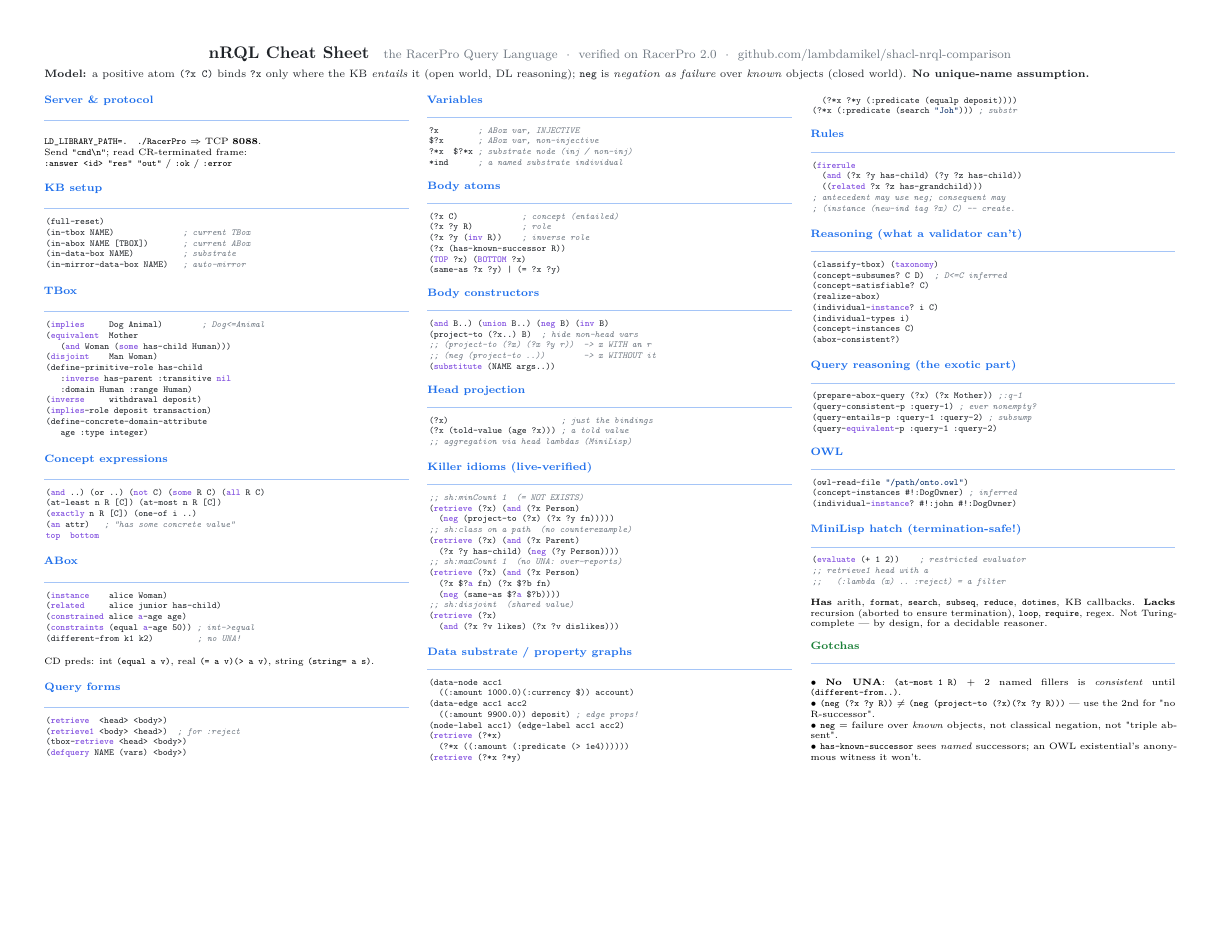
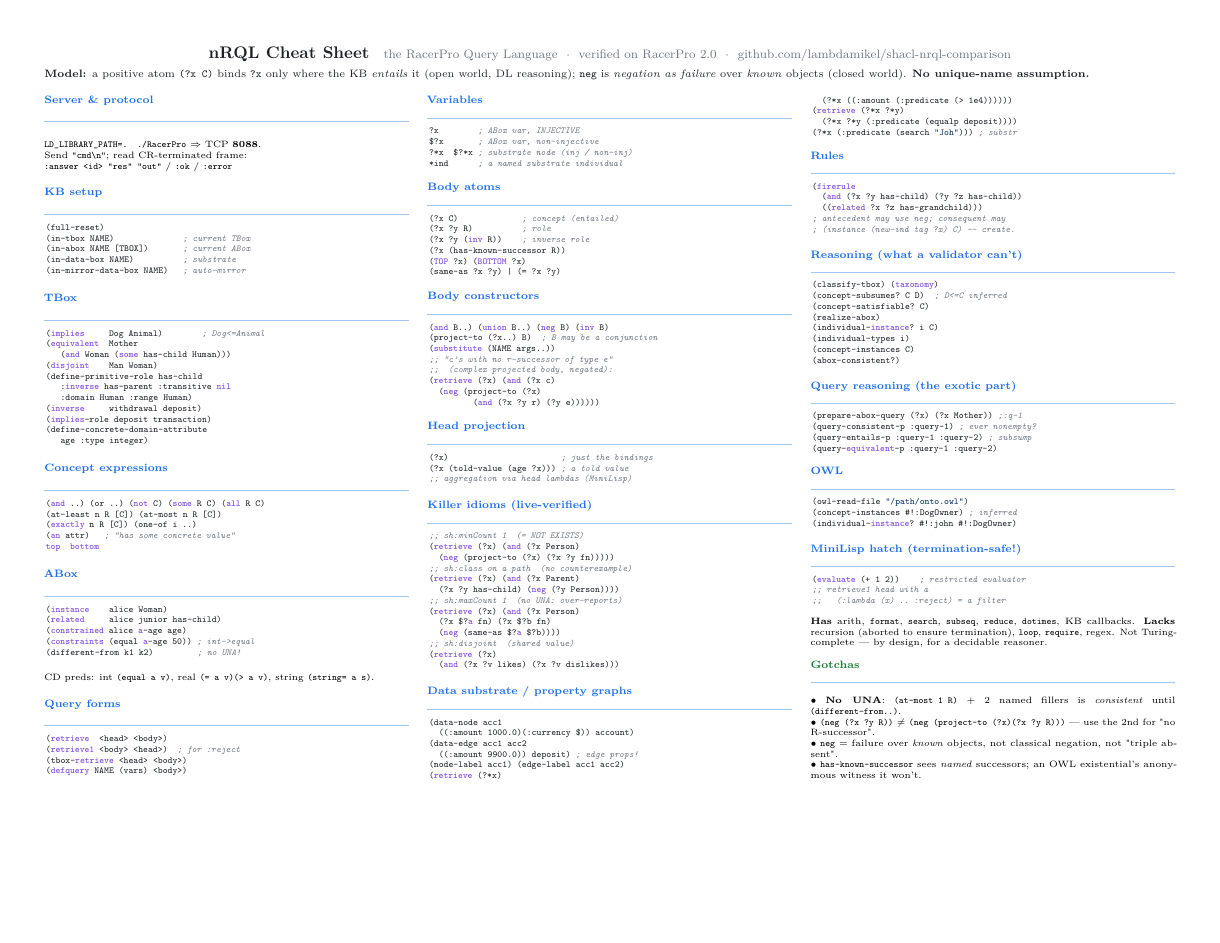
Before and after one commit to lambdamikel/shacl-nrql-comparison, a LaTeX document (nrql-guide/nrql_cheatsheet.tex): the whole page. Compiled offline with pdfLaTeX.

Commit message:
Cheat sheet: add a complex (conjunctive) projected-body project-to example
Under Body constructors, show the canonical anti-existential with a non-trivial
projected body: (retrieve (?x) (and (?x c) (neg (project-to (?x) (and (?x ?y r)
(?y e)))))) -- the existing killer-idiom examples only had single-atom bodies.

Co-Authored-By: Claude Opus 4.8 <noreply@anthropic.com>

```diff
--- a/nrql-guide/nrql_cheatsheet.tex
+++ b/nrql-guide/nrql_cheatsheet.tex
@@ -132,10 +132,13 @@
 \sect{Body constructors}
 \begin{lstlisting}[language=nrql]
 (and B..) (union B..) (neg B) (inv B)
-(project-to (?x..) B)  ; hide non-head vars
-;; (project-to (?x) (?x ?y r))  -> x WITH an r
-;; (neg (project-to ..))        -> x WITHOUT it
+(project-to (?x..) B)  ; B may be a conjunction
 (substitute (NAME args..))
+;; "c's with no r-successor of type e"
+;;  (complex projected body, negated):
+(retrieve (?x) (and (?x c)
+  (neg (project-to (?x)
+         (and (?x ?y r) (?y e))))))
 \end{lstlisting}
 
 \sect{Head projection}
```
Also changed, not shown: nrql-guide/nrql_cheatsheet.pdf.
